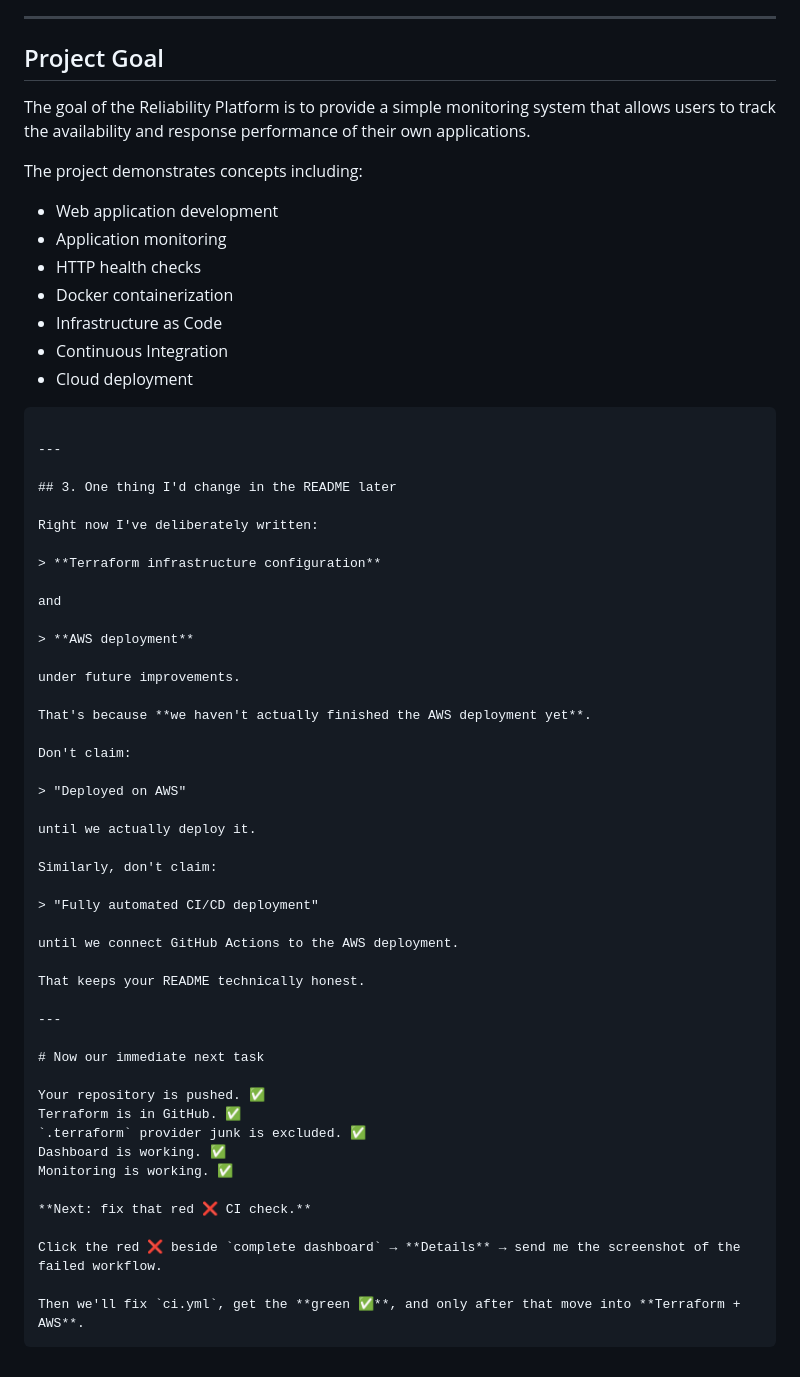
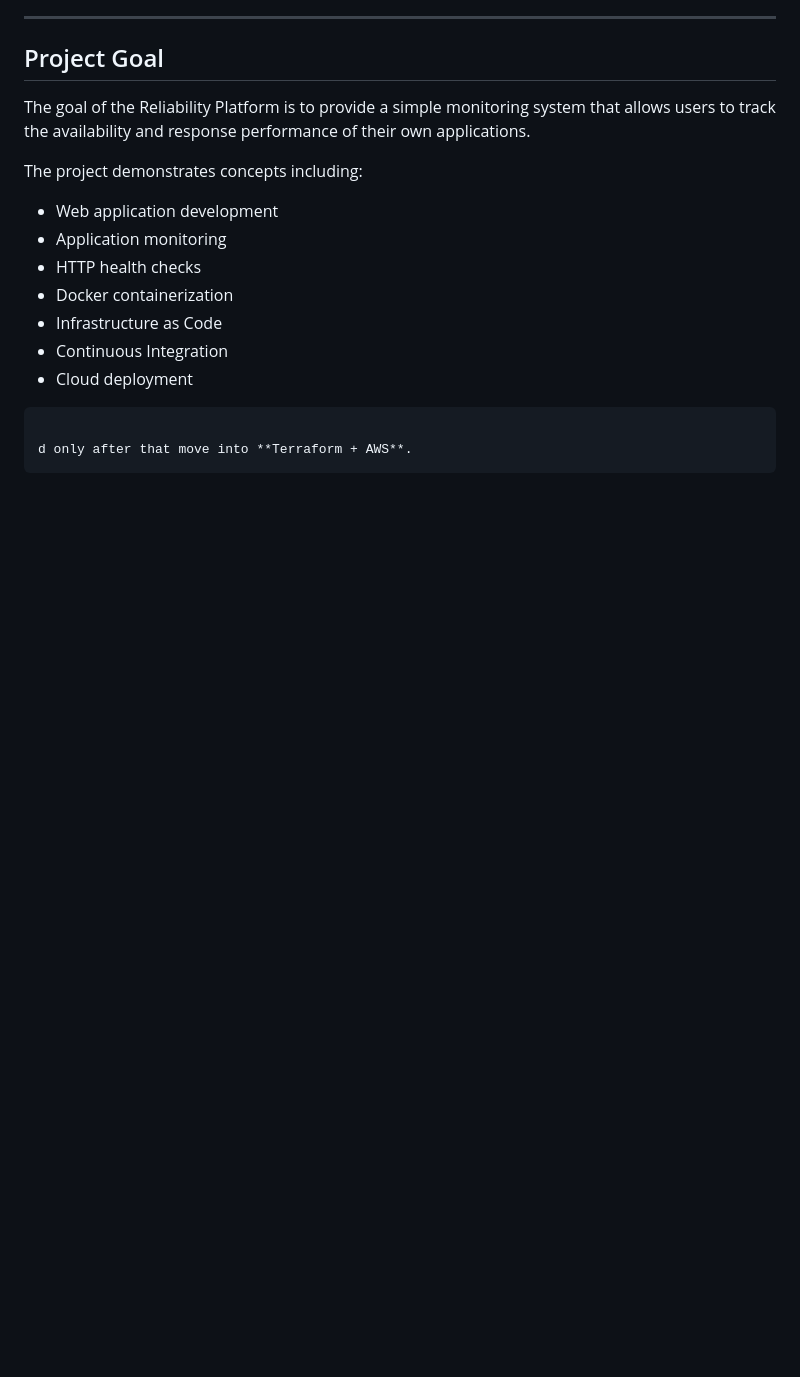
Before and after one commit to Aradhya-06/reliability-platform, a Markdown page: README.md, the part around the change. Rendered like a GitHub page; blank space fills up the shorter version.

Commit message:
readme update
Removed outdated notes about AWS deployment and CI/CD.

````diff
--- a/README.md
+++ b/README.md
@@ -346,49 +346,5 @@ The project demonstrates concepts including:
 
 ```
 
----
-
-## 3. One thing I'd change in the README later
-
-Right now I've deliberately written:
-
-> **Terraform infrastructure configuration**
-
-and
-
-> **AWS deployment**
-
-under future improvements.
-
-That's because **we haven't actually finished the AWS deployment yet**.
-
-Don't claim:
-
-> "Deployed on AWS"
-
-until we actually deploy it.
-
-Similarly, don't claim:
-
-> "Fully automated CI/CD deployment"
-
-until we connect GitHub Actions to the AWS deployment.
-
-That keeps your README technically honest.
-
----
-
-# Now our immediate next task
-
-Your repository is pushed. ✅
-Terraform is in GitHub. ✅
-`.terraform` provider junk is excluded. ✅
-Dashboard is working. ✅
-Monitoring is working. ✅
-
-**Next: fix that red ❌ CI check.**
-
-Click the red ❌ beside `complete dashboard` → **Details** → send me the screenshot of the failed workflow.
-
-Then we'll fix `ci.yml`, get the **green ✅**, and only after that move into **Terraform + AWS**.
+d only after that move into **Terraform + AWS**.
 ```
````
